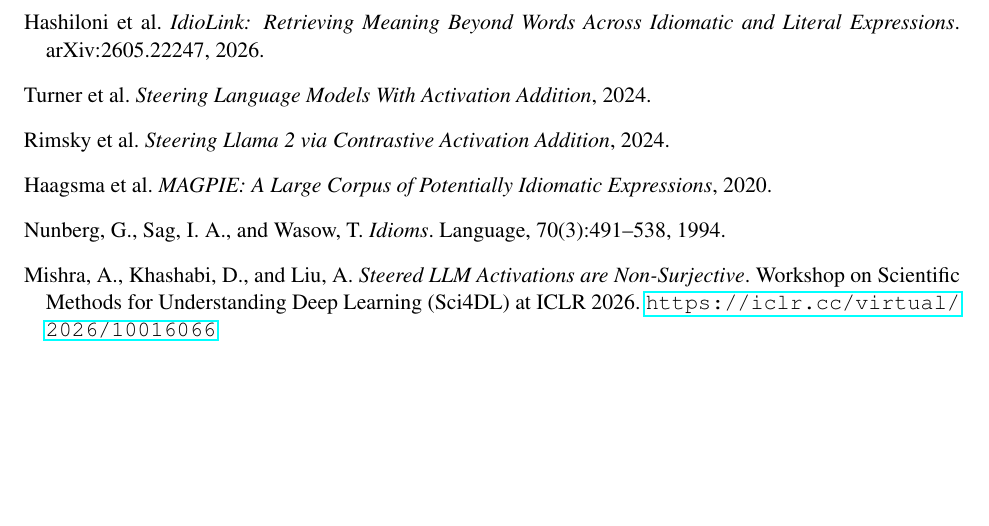
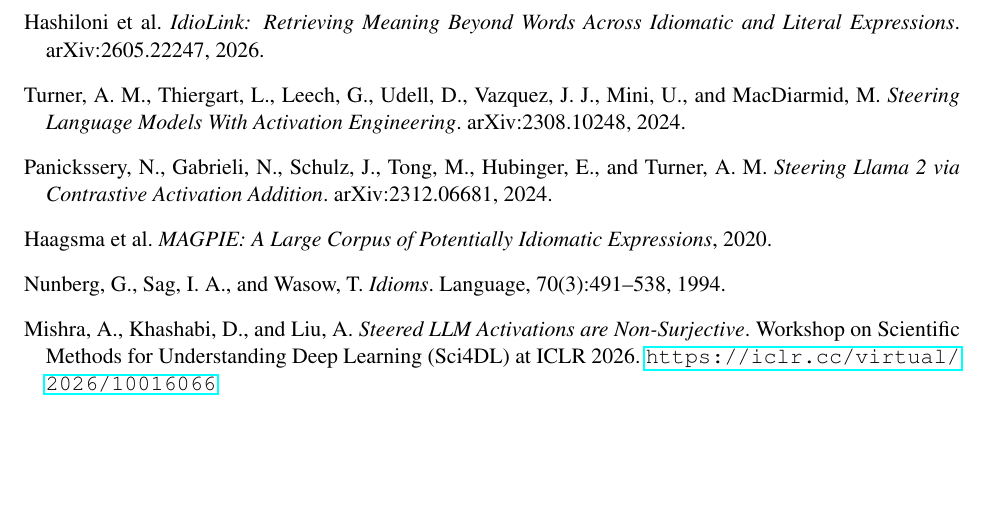
Before and after one commit to Itamarvs/beyond-idiom-steering, a LaTeX paper (report/report.tex): part of page 9 of 9, cut so that both start at the same text. Compiled offline with pdfLaTeX.

Commit message:
fix citations

```diff
--- a/report/report.tex
+++ b/report/report.tex
@@ -503,12 +503,15 @@
 arXiv:2605.22247, 2026.
 
 \bibitem[Turner et al., 2024]{actadd}
-Turner et al.
-\emph{Steering Language Models With Activation Addition}, 2024.
+Turner, A. M., Thiergart, L., Leech, G., Udell, D., Vazquez, J. J., Mini, U., and
+MacDiarmid, M.
+\emph{Steering Language Models With Activation Engineering}.
+arXiv:2308.10248, 2024.
 
-\bibitem[Rimsky et al., 2024]{caa}
-Rimsky et al.
-\emph{Steering Llama 2 via Contrastive Activation Addition}, 2024.
+\bibitem[Panickssery et al., 2024]{caa}
+Panickssery, N., Gabrieli, N., Schulz, J., Tong, M., Hubinger, E., and Turner, A. M.
+\emph{Steering Llama 2 via Contrastive Activation Addition}.
+arXiv:2312.06681, 2024.
 
 \bibitem[Haagsma et al., 2020]{magpie}
 Haagsma et al.
```
